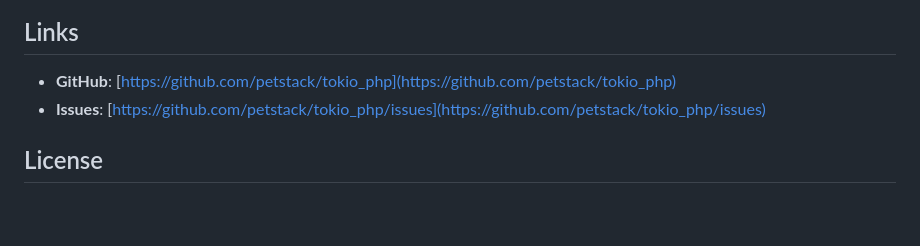
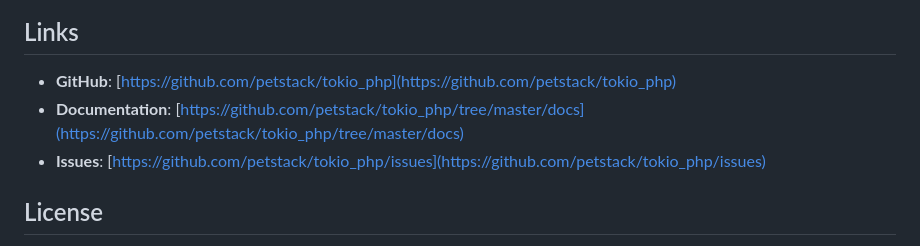
Before and after one commit to petstack/tokio_php, a Markdown page: DOCKERHUB.md, the part around the change. GitHub-like rendering; blank space fills up the shorter version.

Commit message:
Add documentation link to `DOCKERHUB.md`

```diff
--- a/DOCKERHUB.md
+++ b/DOCKERHUB.md
@@ -268,6 +268,7 @@ services:
 ## Links
 
 - **GitHub**: [https://github.com/petstack/tokio_php](https://github.com/petstack/tokio_php)
+- **Documentation**: [https://github.com/petstack/tokio_php/tree/master/docs](https://github.com/petstack/tokio_php/tree/master/docs)
 - **Issues**: [https://github.com/petstack/tokio_php/issues](https://github.com/petstack/tokio_php/issues)
 
 ## License
```
